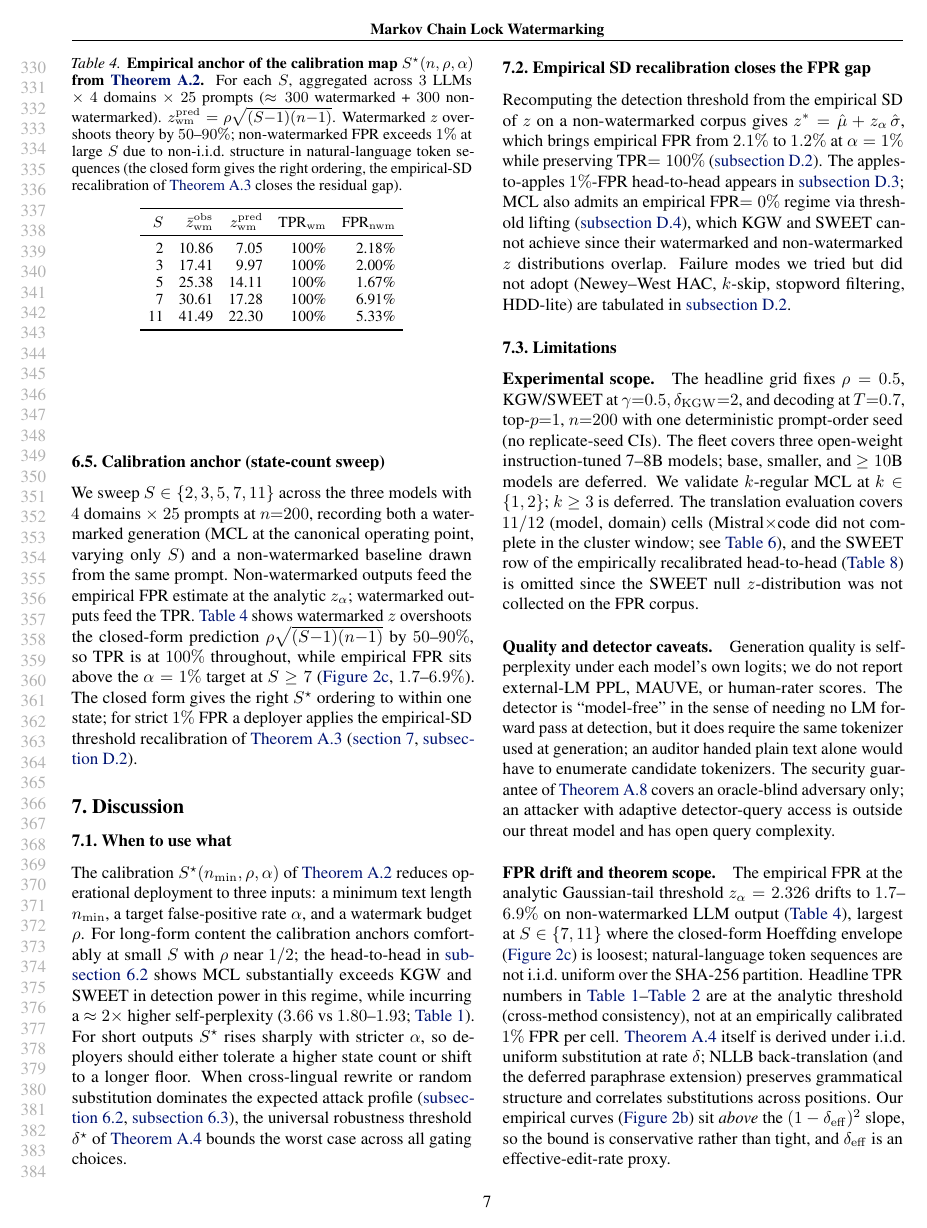
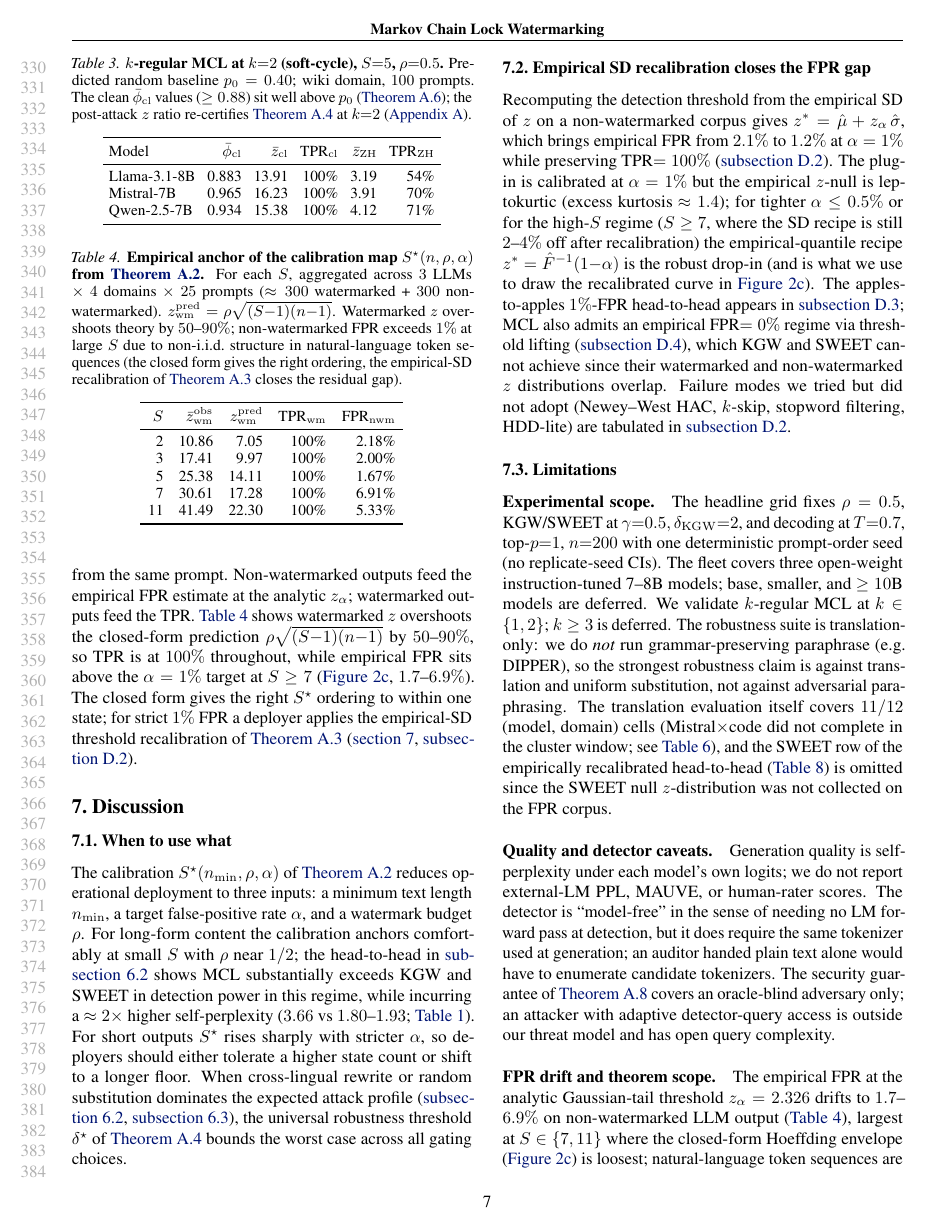
Before and after one commit to ChenghengLi/MCLW, a LaTeX paper (icml2026/paper.tex, which reads icml2026/08_discussion.tex): page 7 of 16. Compiled offline with pdfLaTeX.

Commit message:
icml-ai4good: add empirical-quantile recipe caveat (theory→empirical verification finding)
The 4-agent theory↔empirical verification flagged that the SD plug-in
recipe `z* = μ̂ + z_α σ̂` matches the paper's headline (1.17% at
α=1%) exactly but is anti-conservative for tighter α (≤0.5%) or
high S (≥7), because the empirical z-null is mildly leptokurtic
(excess kurtosis ≈ 1.4). Per-S after-recal FPR at S=7 stays at 4%.

Added the empirical-quantile drop-in `z* = F̂⁻¹(1−α)` as the robust
alternative across all three places where the SD recipe is described:

- 06_theory "Empirical-SD calibration recipe" paragraph: added one
  sentence noting the empirical-quantile drop-in for tighter α or
  large S.
- 08_discussion §08.2 body: extended the SD-recipe paragraph with
  the leptokurtic-null caveat and a pointer to fig:cal-fpr (whose
  green curve already plots the empirical-quantile recipe — it sits
  at ~1.0% across S).
- 11_proofs thm:detection-recal: added the formal empirical-quantile
  drop-in as a falls-back recipe valid by Glivenko–Cantelli at any
  α, regardless of null shape.

Co-Authored-By: Claude Opus 4.7 (1M context) <noreply@anthropic.com>

```diff
--- a/icml2026/08_discussion.tex
+++ b/icml2026/08_discussion.tex
@@ -28,13 +28,20 @@ Recomputing the detection threshold from the empirical SD of $z$ on
 a non-watermarked corpus gives $z^* = \hat\mu + z_\alpha\,\hat\sigma$,
 which brings empirical FPR from $2.1\%$ to $1.2\%$ at $\alpha=1\%$
 while preserving TPR$=100\%$ (\autoref{app:fpr-recipes}). The
-apples-to-apples $1\%$-FPR head-to-head appears in
-\autoref{app:headline-recalibrated}; MCL also admits an empirical
-FPR$=0\%$ regime via threshold lifting (\autoref{app:fpr-zero}),
-which KGW and SWEET cannot achieve since their watermarked and
-non-watermarked $z$ distributions overlap. Failure modes we tried
-but did not adopt (Newey--West HAC, $k$-skip, stopword filtering,
-HDD-lite) are tabulated in \autoref{app:fpr-recipes}.
+plug-in is calibrated at $\alpha=1\%$ but the empirical $z$-null is
+leptokurtic (excess kurtosis $\approx 1.4$); for tighter $\alpha
+\leq 0.5\%$ or for the high-$S$ regime ($S \geq 7$, where the SD
+recipe is still $2$--$4\%$ off after recalibration) the
+empirical-quantile recipe $z^* = \hat F^{-1}(1{-}\alpha)$ is the
+robust drop-in (and is what we use to draw the recalibrated curve in
+\autoref{fig:cal-fpr}). The apples-to-apples $1\%$-FPR head-to-head
+appears in \autoref{app:headline-recalibrated}; MCL also admits an
+empirical FPR$=0\%$ regime via threshold lifting
+(\autoref{app:fpr-zero}), which KGW and SWEET cannot achieve since
+their watermarked and non-watermarked $z$ distributions overlap.
+Failure modes we tried but did not adopt (Newey--West HAC, $k$-skip,
+stopword filtering, HDD-lite) are tabulated in
+\autoref{app:fpr-recipes}.
 
 \subsection{Limitations}
 
@@ -44,9 +51,12 @@ at $T{=}0.7$, top-$p{=}1$, $n{=}200$ with one deterministic
 prompt-order seed (no replicate-seed CIs). The fleet covers three
 open-weight instruction-tuned 7--8B models; base, smaller, and
 $\geq 10$B models are deferred. We validate $k$-regular MCL at
-$k\in\{1,2\}$; $k\geq 3$ is deferred. The translation evaluation
-covers $11/12$ (model, domain) cells (Mistral$\times$code did not
-complete in the cluster window; see
+$k\in\{1,2\}$; $k\geq 3$ is deferred. The robustness suite is translation-only: we do
+\emph{not} run grammar-preserving paraphrase (e.g.\ DIPPER), so the
+strongest robustness claim is against translation and uniform
+substitution, not against adversarial paraphrasing. The translation
+evaluation itself covers $11/12$ (model, domain) cells
+(Mistral$\times$code did not complete in the cluster window; see
 \autoref{tab:translation-pivots}), and the SWEET row of the
 empirically recalibrated head-to-head
 (\autoref{tab:headline-recalibrated}) is omitted since the SWEET
```
Also changed, not shown: icml2026/06_theory.tex (+4 -1 lines), icml2026/11_proofs.tex (+9 -1 lines), icml2026/paper.pdf.
